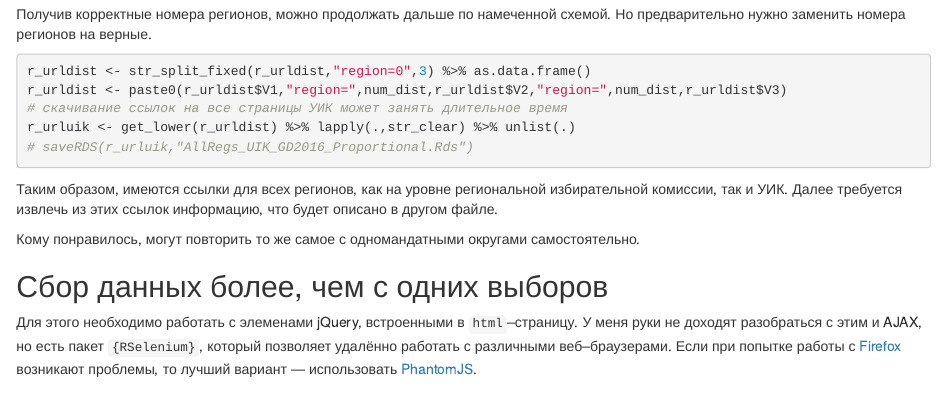
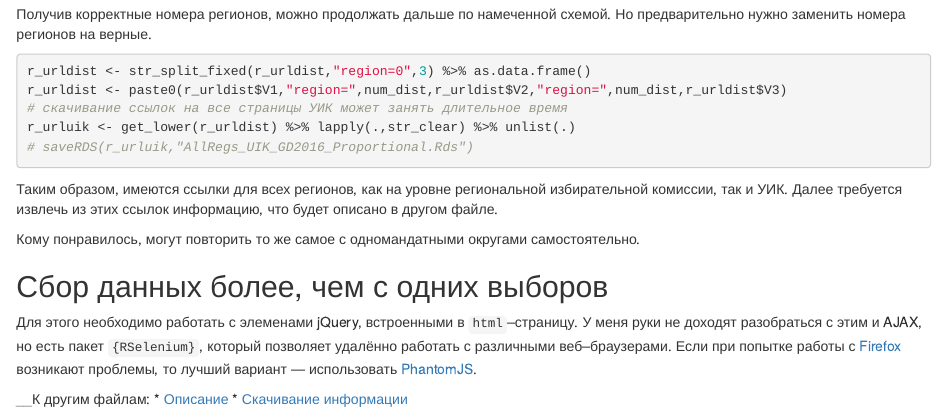
Before and after one commit to bobfromspace/cikrf_scraping, an R Markdown document (link_collection.Rmd): the page in a window 1100 px wide, from 2860 px down. Rendered offline with R 4.5, knitr and Pandoc, with nearby package versions.

Commit message:
Update link_collection.Rmd

```diff
--- a/link_collection.Rmd
+++ b/link_collection.Rmd
@@ -133,3 +134,7 @@ r_urluik <- get_lower(r_urldist) %>% lapply(.,str_clear) %>% unlist(.)
 ## Сбор данных более, чем с одних выборов
 
 Для этого необходимо работать с элеменами jQuery, встроенными в `html`--страницу. У меня руки не доходят разобраться с этим и AJAX, но есть пакет `{RSelenium}`, который позволяет удалённо работать с различными веб--браузерами. Если при попытке работы с [Firefox](https://www.mozilla.org/ru/firefox/new/?f=106 "Загрузить Firefox - Бесплатный браузер - Mozilla") возникают проблемы, то лучший вариант --- использовать [PhantomJS](http://phantomjs.org/ "PhantomJS").
+
+__К другим файлам:
+* [Описание](README.md)
+* [Скачивание информации](uik_collection.Rmd)
```
Also changed, not shown: link_collection.Rmd (1 more changed lines).
